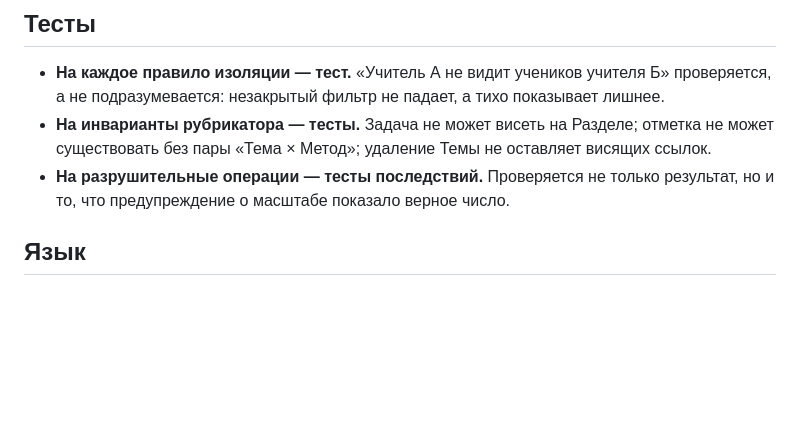
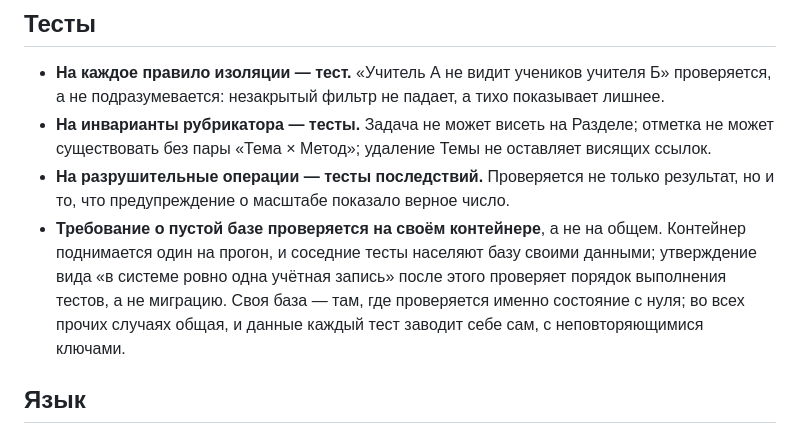
Before and after one commit to alexeyav2018/locus, a Markdown page: openspec/context/standards.md, the part around the change. Drawn GitHub-style; blank space fills up the shorter version.

Commit message:
Записать правило о проверке пустой базы на своём контейнере
Контейнер поднимается один на прогон, и соседние тесты населяют базу
своими данными. Утверждение вида «в системе ровно одна учётная запись»,
проверенное на общей базе, проверяет порядок выполнения тестов, а не
миграцию: сегодня оно зелёное, завтра — от появления соседа — красное,
и причина не в том, что сломалось.

Своя база заводится там, где проверяется именно состояние с нуля;
во всех прочих случаях общая, и данные каждый тест заводит себе сам,
с неповторяющимися ключами.

Co-Authored-By: Claude Opus 5 <noreply@anthropic.com>
Claude-Session: https://claude.ai/code/session_01QQQnZmBimQBGdTYsuVNKK9

```diff
--- a/openspec/context/standards.md
+++ b/openspec/context/standards.md
@@ -99,6 +99,12 @@
   не оставляет висящих ссылок.
 - **На разрушительные операции — тесты последствий.** Проверяется не только
   результат, но и то, что предупреждение о масштабе показало верное число.
+- **Требование о пустой базе проверяется на своём контейнере**, а не на общем.
+  Контейнер поднимается один на прогон, и соседние тесты населяют базу своими
+  данными; утверждение вида «в системе ровно одна учётная запись» после этого
+  проверяет порядок выполнения тестов, а не миграцию. Своя база — там, где
+  проверяется именно состояние с нуля; во всех прочих случаях общая, и данные
+  каждый тест заводит себе сам, с неповторяющимися ключами.
 
 ## Язык
 
```
